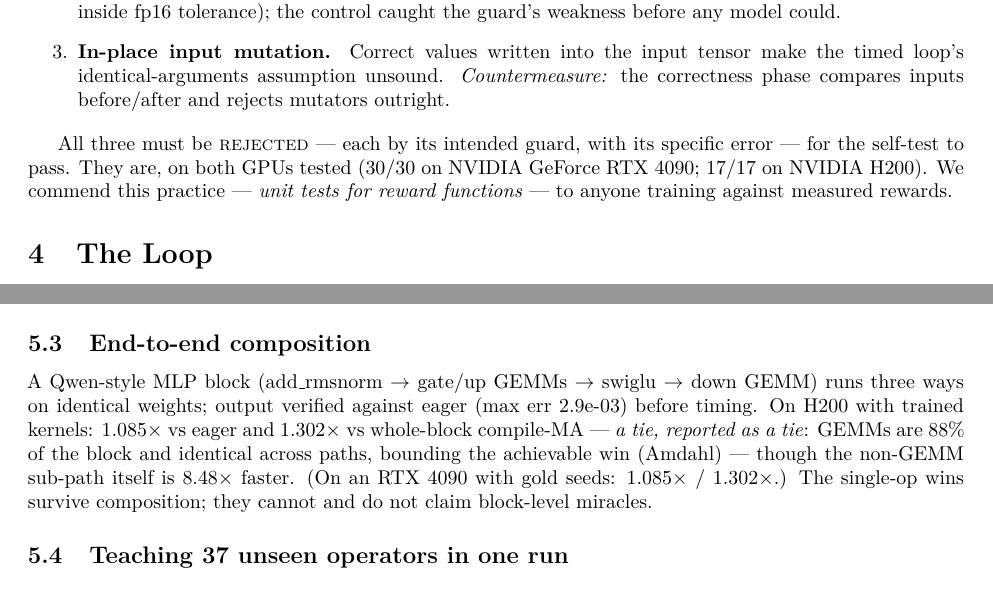
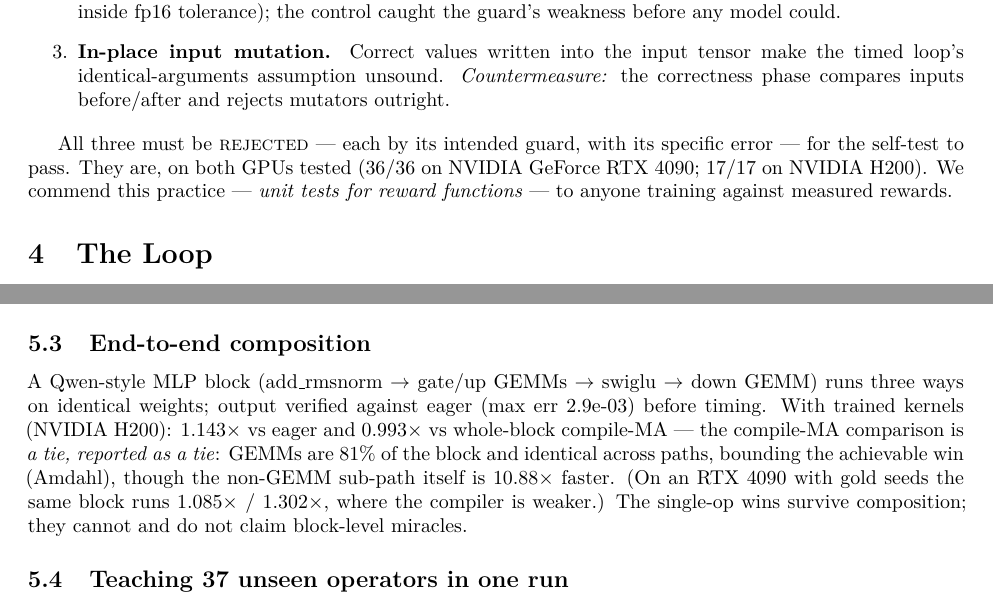
Before and after one commit to ymrohit/ouroboros-kernelsmith, a LaTeX paper (paper/main.tex, which reads paper/numbers.tex): two parts of pages 4 and 5 of 11, joined at a grey line, cut so that both start at the same text. Compiled offline with pdfLaTeX.

Commit message:
Paper: genuine H200 e2e (1.143x/0.993x) + device-tagged e2e output
Re-ran e2e on H200 to replace the save-race-aliased JSON; make_numbers now
guards that the H200 e2e file is genuinely H200 (13/13 checks). e2e_block_bench
writes device-tagged copies so two GPUs can't alias again. Paper e2e line
uses the device macro; the H200 compile-MA tie and the 4090 numbers are now
distinct and honest.

Co-Authored-By: Claude Fable 5 <noreply@anthropic.com>

```diff
--- a/paper/main.tex
+++ b/paper/main.tex
@@ -364,13 +364,14 @@ forward by design) and is excluded from any headline.
 
 A Qwen-style MLP block (add\_rmsnorm $\to$ gate/up GEMMs $\to$ swiglu $\to$ down GEMM)
 runs three ways on identical weights; output verified against eager
-(max err \eteErr) before timing. On H200 with trained kernels:
-$\eteEagerX\times$ vs eager and $\eteCompileX\times$ vs whole-block compile-MA --- \emph{a
-tie, reported as a tie}: GEMMs are \eteGemmFrac\% of the block and identical across paths,
-bounding the achievable win (Amdahl) — though the non-GEMM sub-path itself is
-$\eteNonGemmX\times$ faster. (On an RTX 4090 with gold seeds: $\eteEagerXLocal\times$ /
-$\eteCompileXLocal\times$.) The single-op wins survive composition; they cannot and do not
-claim block-level miracles.
+(max err \eteErr) before timing. With trained kernels (\eteDevice):
+$\eteEagerX\times$ vs eager and $\eteCompileX\times$ vs whole-block compile-MA --- the
+compile-MA comparison is \emph{a tie, reported as a tie}: GEMMs are \eteGemmFrac\% of the
+block and identical across paths, bounding the achievable win (Amdahl), though the
+non-GEMM sub-path itself is $\eteNonGemmX\times$ faster. (On an RTX 4090 with gold seeds the
+same block runs $\eteEagerXLocal\times$ / $\eteCompileXLocal\times$, where the compiler is
+weaker.) The single-op wins survive composition; they cannot and do not claim block-level
+miracles.
 
 \subsection{Teaching 37 unseen operators in one run}
 
--- a/paper/numbers.tex
+++ b/paper/numbers.tex
@@ -18,13 +18,14 @@
 \newcommand{\ablNolearnValid}{0.969}
 \newcommand{\beforeALS}{0.69}
 \newcommand{\beforeLG}{0.82}
-\newcommand{\eteCompileX}{1.302}
+\newcommand{\eteCompileX}{0.993}
 \newcommand{\eteCompileXLocal}{1.302}
-\newcommand{\eteEagerX}{1.085}
+\newcommand{\eteDevice}{NVIDIA H200}
+\newcommand{\eteEagerX}{1.143}
 \newcommand{\eteEagerXLocal}{1.085}
 \newcommand{\eteErr}{2.9e-03}
-\newcommand{\eteGemmFrac}{88}
-\newcommand{\eteNonGemmX}{8.48}
+\newcommand{\eteGemmFrac}{81}
+\newcommand{\eteNonGemmX}{10.88}
 \newcommand{\falsifications}{9}
 \newcommand{\gridCellsTotal}{816}
 \newcommand{\gridLossPct}{10.9}
@@ -61,15 +62,15 @@
 \newcommand{\kbCorrect}{0}
 \newcommand{\kbN}{1}
 \newcommand{\productKernels}{76}
-\newcommand{\selftestCasesFortyNinety}{30}
+\newcommand{\selftestCasesFortyNinety}{36}
 \newcommand{\selftestCasesHTwoHundred}{17}
-\newcommand{\selftestGoldFortyNinety}{14}
+\newcommand{\selftestGoldFortyNinety}{17}
 \newcommand{\selftestGoldHTwoHundred}{9}
 \newcommand{\selftestMachineA}{NVIDIA GeForce RTX 4090}
 \newcommand{\selftestMachineB}{NVIDIA H200}
-\newcommand{\selftestNegFortyNinety}{16}
+\newcommand{\selftestNegFortyNinety}{19}
 \newcommand{\selftestNegHTwoHundred}{8}
-\newcommand{\selftestPassFortyNinety}{30}
+\newcommand{\selftestPassFortyNinety}{36}
 \newcommand{\selftestPassHTwoHundred}{17}
 \newcommand{\sftBestValid}{100}
 \newcommand{\stabDiscoveries}{69}
```
Also changed, not shown: paper/main.pdf, 1 other file.
